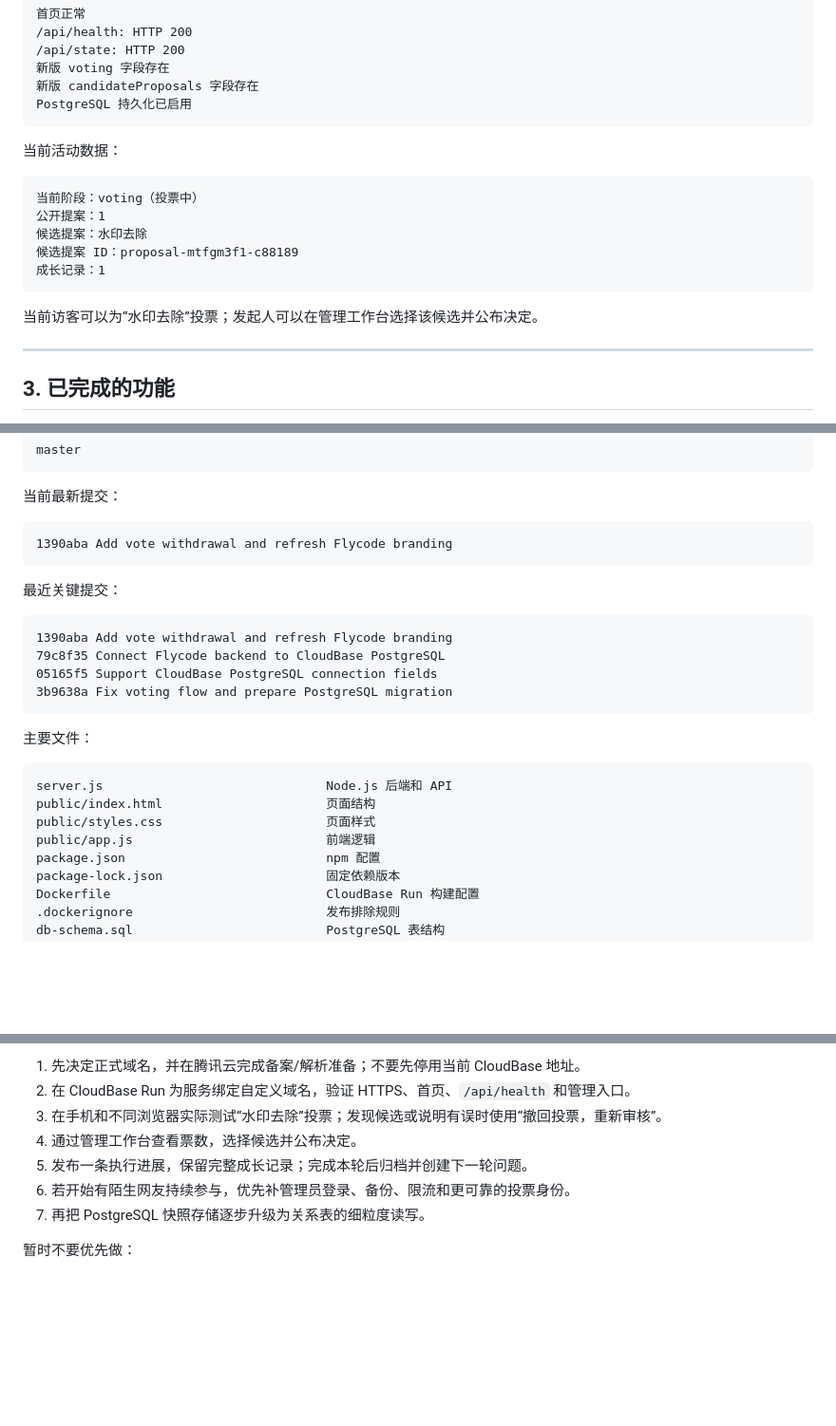
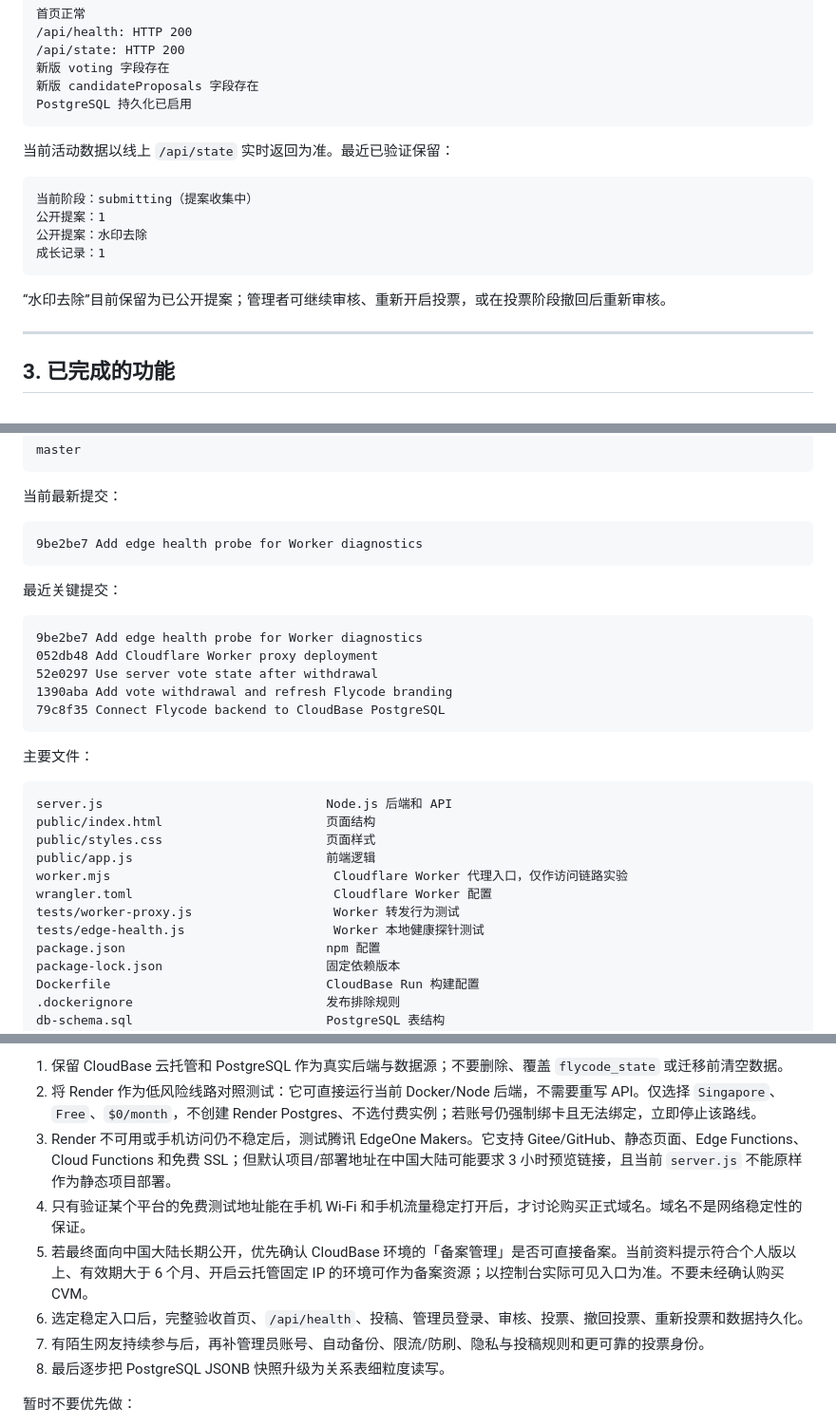
Before and after one commit to niously/flycode, a Markdown page: Flycode-交接文档.md, 3 parts joined by grey strips. Shown at 95% size. Rendered like a GitHub page; blank space fills up the shorter version.

````diff
--- a/Flycode-交接文档.md
+++ b/Flycode-交接文档.md
@@ -49,17 +49,16 @@ https://flycode-305260-9-1465609042.sh.run.tcloudbase.com/api/health
 PostgreSQL 持久化已启用
 ```
 
-当前活动数据：
+当前活动数据以线上 `/api/state` 实时返回为准。最近已验证保留：
 
 ```text
-当前阶段：voting（投票中）
+当前阶段：submitting（提案收集中）
 公开提案：1
-候选提案：水印去除
-候选提案 ID：proposal-mtfgm3f1-c88189
+公开提案：水印去除
 成长记录：1
 ```
 
-当前访客可以为“水印去除”投票；发起人可以在管理工作台选择该候选并公布决定。
+“水印去除”目前保留为已公开提案；管理者可继续审核、重新开启投票，或在投票阶段撤回后重新审核。
 
 ---
 
@@ -135,16 +136,17 @@ master
 当前最新提交：
 
 ```text
-1390aba Add vote withdrawal and refresh Flycode branding
+9be2be7 Add edge health probe for Worker diagnostics
 ```
 
 最近关键提交：
 
 ```text
+9be2be7 Add edge health probe for Worker diagnostics
+052db48 Add Cloudflare Worker proxy deployment
+52e0297 Use server vote state after withdrawal
 1390aba Add vote withdrawal and refresh Flycode branding
 79c8f35 Connect Flycode backend to CloudBase PostgreSQL
-05165f5 Support CloudBase PostgreSQL connection fields
-3b9638a Fix voting flow and prepare PostgreSQL migration
 ```
 
 主要文件：
@@ -154,6 +156,10 @@ server.js                              Node.js 后端和 API
 public/index.html                      页面结构
 public/styles.css                      页面样式
 public/app.js                          前端逻辑
+worker.mjs                              Cloudflare Worker 代理入口，仅作访问链路实验
+wrangler.toml                           Cloudflare Worker 配置
+tests/worker-proxy.js                   Worker 转发行为测试
+tests/edge-health.js                    Worker 本地健康探针测试
 package.json                           npm 配置
 package-lock.json                      固定依赖版本
 Dockerfile                             CloudBase Run 构建配置
@@ -383,11 +434,12 @@ Git 仓库：https://gitee.com/nious101/flycode.git
 
-1. 先决定正式域名，并在腾讯云完成备案/解析准备；不要先停用当前 CloudBase 地址。
-2. 在 CloudBase Run 为服务绑定自定义域名，验证 HTTPS、首页、`/api/health` 和管理入口。
-3. 在手机和不同浏览器实际测试“水印去除”投票；发现候选或说明有误时使用“撤回投票，重新审核”。
-4. 通过管理工作台查看票数，选择候选并公布决定。
-5. 发布一条执行进展，保留完整成长记录；完成本轮后归档并创建下一轮问题。
-6. 若开始有陌生网友持续参与，优先补管理员登录、备份、限流和更可靠的投票身份。
-7. 再把 PostgreSQL 快照存储逐步升级为关系表的细粒度读写。
+1. 保留 CloudBase 云托管和 PostgreSQL 作为真实后端与数据源；不要删除、覆盖 `flycode_state` 或迁移前清空数据。
+2. 将 Render 作为低风险线路对照测试：它可直接运行当前 Docker/Node 后端，不需要重写 API。仅选择 `Singapore`、`Free`、`$0/month`，不创建 Render Postgres、不选付费实例；若账号仍强制绑卡且无法绑定，立即停止该路线。
+3. Render 不可用或手机访问仍不稳定后，测试腾讯 EdgeOne Makers。它支持 Gitee/GitHub、静态页面、Edge Functions、Cloud Functions 和免费 SSL；但默认项目/部署地址在中国大陆可能要求 3 小时预览链接，且当前 `server.js` 不能原样作为静态项目部署。
+4. 只有验证某个平台的免费测试地址能在手机 Wi-Fi 和手机流量稳定打开后，才讨论购买正式域名。域名不是网络稳定性的保证。
+5. 若最终面向中国大陆长期公开，优先确认 CloudBase 环境的「备案管理」是否可直接备案。当前资料提示符合个人版以上、有效期大于 6 个月、开启云托管固定 IP 的环境可作为备案资源；以控制台实际可见入口为准。不要未经确认购买 CVM。
+6. 选定稳定入口后，完整验收首页、`/api/health`、投稿、管理员登录、审核、投票、撤回投票、重新投票和数据持久化。
+7. 有陌生网友持续参与后，再补管理员账号、自动备份、限流/防刷、隐私与投稿规则和更可靠的投票身份。
+8. 最后逐步把 PostgreSQL JSONB 快照升级为关系表细粒度读写。
 
 暂时不要优先做：
 
````
Also changed, not shown: other parts of Flycode-交接文档.md (+51 -4 lines).
